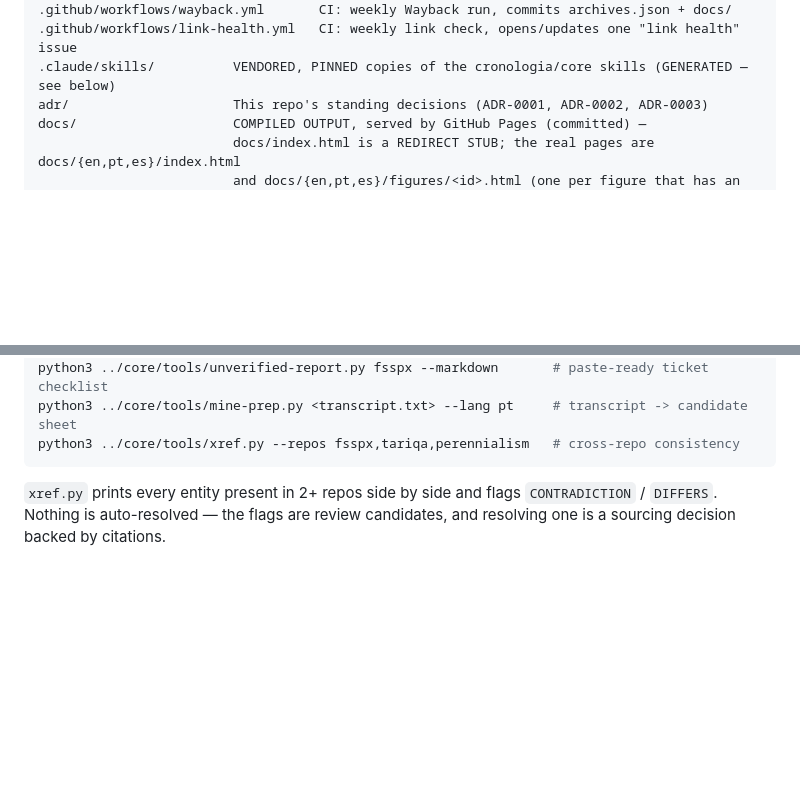
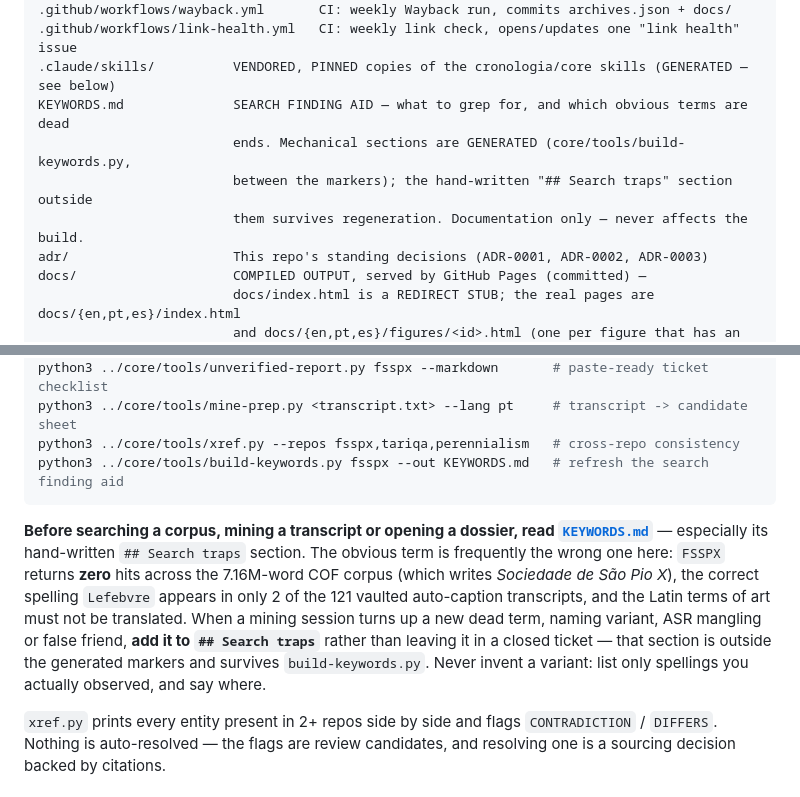
Before and after one commit to cronologia/fsspx, a Markdown page: AGENTS.md, 2 parts joined by grey strips. Rendered like a GitHub page; blank space fills up the shorter version.

````diff
--- a/AGENTS.md
+++ b/AGENTS.md
@@ -49,6 +49,10 @@ test/                    node:test unit tests (build helpers, data invariants +
 .github/workflows/wayback.yml       CI: weekly Wayback run, commits archives.json + docs/
 .github/workflows/link-health.yml   CI: weekly link check, opens/updates one "link health" issue
 .claude/skills/          VENDORED, PINNED copies of the cronologia/core skills (GENERATED — see below)
+KEYWORDS.md              SEARCH FINDING AID — what to grep for, and which obvious terms are dead
+                         ends. Mechanical sections are GENERATED (core/tools/build-keywords.py,
+                         between the markers); the hand-written "## Search traps" section outside
+                         them survives regeneration. Documentation only — never affects the build.
 adr/                     This repo's standing decisions (ADR-0001, ADR-0002, ADR-0003)
 docs/                    COMPILED OUTPUT, served by GitHub Pages (committed) —
                          docs/index.html is a REDIRECT STUB; the real pages are docs/{en,pt,es}/index.html
@@ -172,7 +176,20 @@ python3 ../core/tools/dataset-query.py fsspx unverified           # the verifica
 python3 ../core/tools/unverified-report.py fsspx --markdown       # paste-ready ticket checklist
 python3 ../core/tools/mine-prep.py <transcript.txt> --lang pt     # transcript -> candidate sheet
 python3 ../core/tools/xref.py --repos fsspx,tariqa,perennialism   # cross-repo consistency
+python3 ../core/tools/build-keywords.py fsspx --out KEYWORDS.md   # refresh the search finding aid
 ```
+
+**Before searching a corpus, mining a transcript or opening a dossier, read
+[`KEYWORDS.md`](KEYWORDS.md)** — especially its hand-written `## Search traps`
+section. The obvious term is frequently the wrong one here: `FSSPX` returns
+**zero** hits across the 7.16M-word COF corpus (which writes *Sociedade de São
+Pio X*), the correct spelling `Lefebvre` appears in only 2 of the 121 vaulted
+auto-caption transcripts, and the Latin terms of art must not be translated.
+When a mining session turns up a new dead term, naming variant, ASR mangling or
+false friend, **add it to `## Search traps`** rather than leaving it in a closed
+ticket — that section is outside the generated markers and survives
+`build-keywords.py`. Never invent a variant: list only spellings you actually
+observed, and say where.
 
 `xref.py` prints every entity present in 2+ repos side by side and flags
 `CONTRADICTION` / `DIFFERS`. Nothing is auto-resolved — the flags are review
````
Also changed, not shown: KEYWORDS.md (added, +422 -0 lines), context.md (+13 -0 lines).
